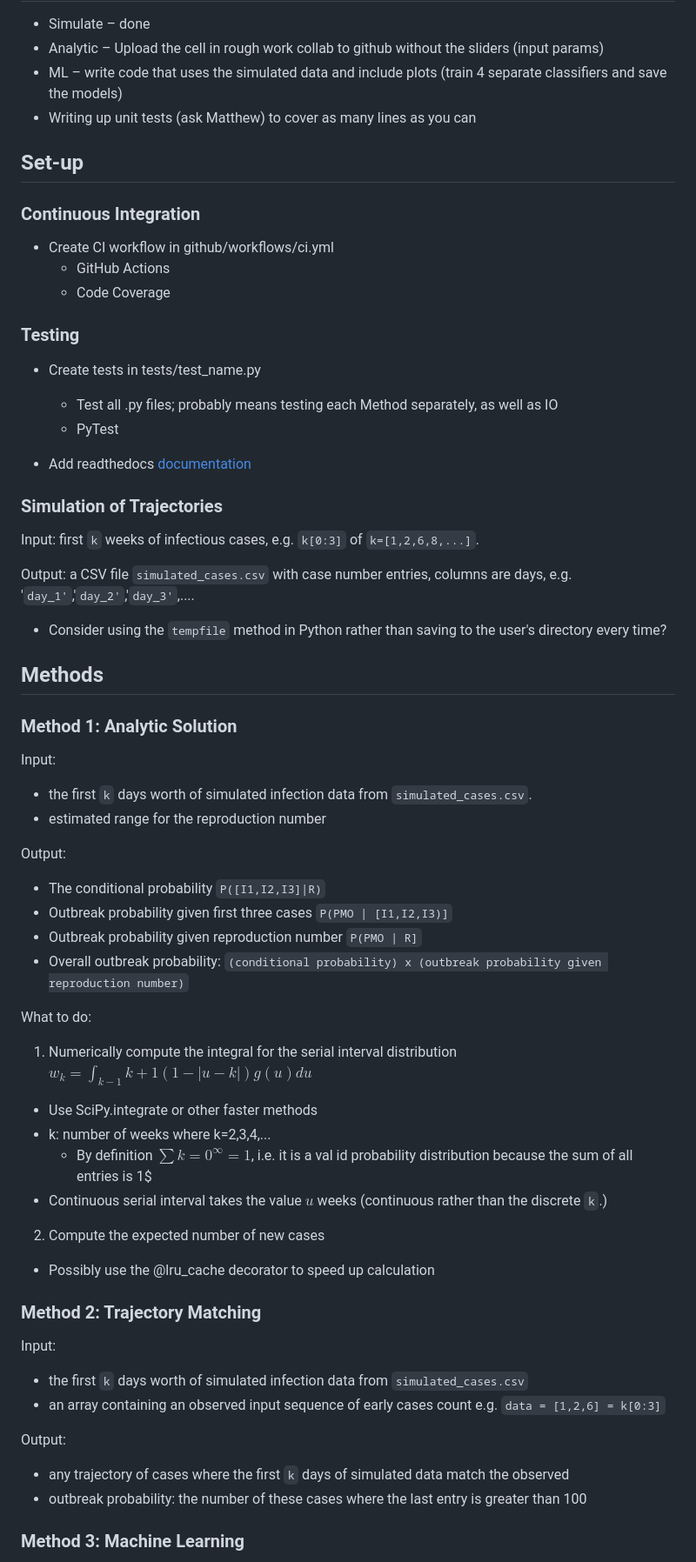
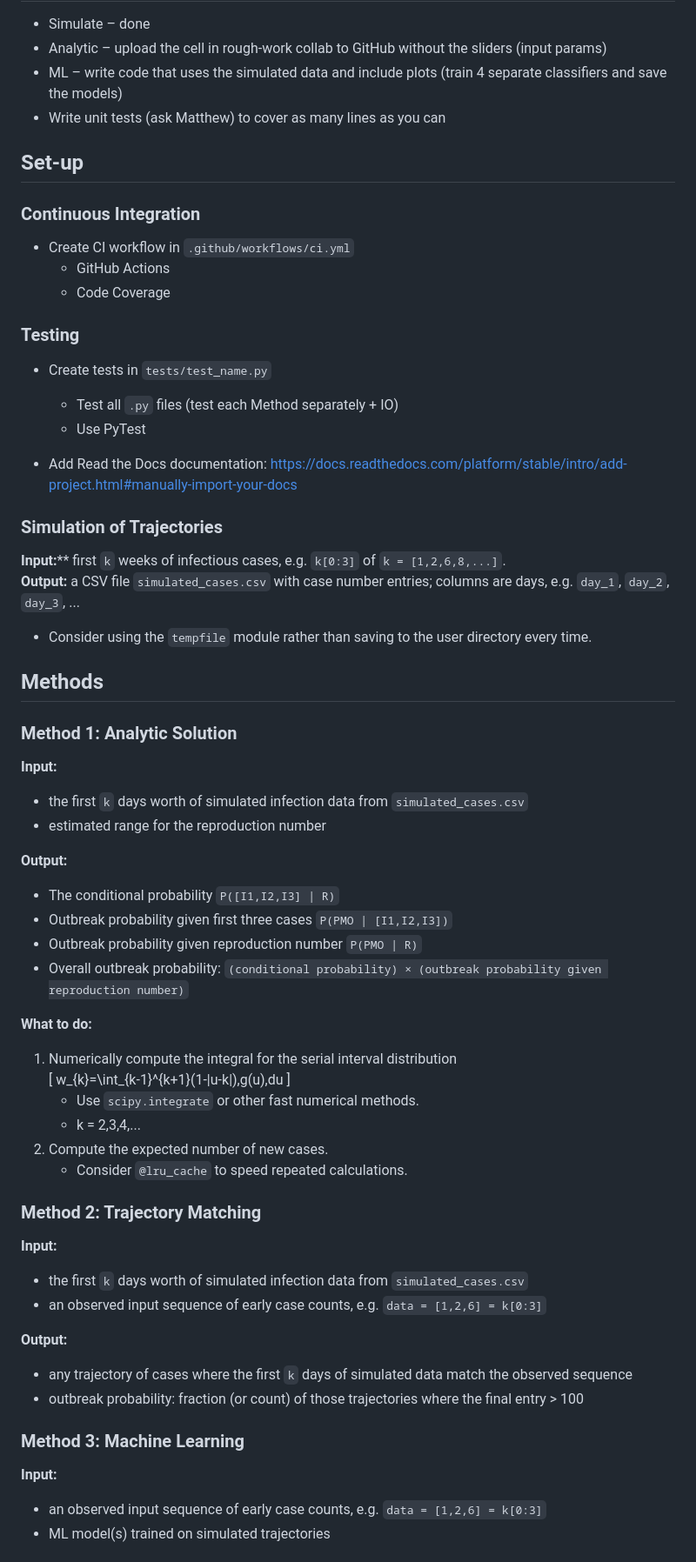
Before and after one commit to karlabbabic/outbreak-probabilities, a Markdown page: README.md, the part around one of its changes. Shown at 87% size. GitHub-like rendering.

```diff
--- a/README.md
+++ b/README.md
@@ -20,58 +32,67 @@ DTC Sandpit Challenge: methods for estimating the probability of a major outbrea
 - Simulate – done
-- Analytic – Upload the cell in rough work collab to github without the sliders (input params)
+- Analytic – upload the cell in rough-work collab to GitHub without the sliders (input params)
 - ML – write code that uses the simulated data and include plots (train 4 separate classifiers and save the models)
-- Writing up unit tests (ask Matthew) to cover as many lines as you can
+- Write unit tests (ask Matthew) to cover as many lines as you can
 
+<h2 id="set-up">Set-up</h2>
 
-## Set-up
-### Continuous Integration
-- Create CI workflow in github/workflows/ci.yml
+<h3 id="continuous-integration">Continuous Integration</h3>
+
+- Create CI workflow in `.github/workflows/ci.yml`
   - GitHub Actions
   - Code Coverage
 
-### Testing
-- Create tests in tests/test_name.py
-  -  Test all .py files; probably means testing each Method separately, as well as IO
-  -  PyTest
+<h3 id="testing">Testing</h3>
 
-- Add readthedocs [documentation](https://docs.readthedocs.com/platform/stable/intro/add-project.html#manually-import-your-docs)
+- Create tests in `tests/test_name.py`
+  - Test all `.py` files (test each Method separately + IO)
+  - Use PyTest
 
-### Simulation of Trajectories
-Input: first `k` weeks of infectious cases, e.g. `k[0:3]` of `k=[1,2,6,8,...]`.
+- Add Read the Docs documentation: https://docs.readthedocs.com/platform/stable/intro/add-project.html#manually-import-your-docs
 
-Output: a CSV file `simulated_cases.csv` with case number entries, columns are days, e.g. '`day_1'`,'`day_2'`,'`day_3'`,....
-  - Consider using the `tempfile` method in Python rather than saving to the user's directory every time?
-## Methods
-### Method 1: Analytic Solution
-Input:
-- the first `k` days worth of simulated infection data from `simulated_cases.csv`.
+<h3 id="simulation-of-trajectories">Simulation of Trajectories</h3>
+
+**Input:**** first `k` weeks of infectious cases, e.g. `k[0:3]` of `k = [1,2,6,8,...]`.
+**Output:** a CSV file `simulated_cases.csv` with case number entries; columns are days, e.g. `day_1`, `day_2`, `day_3`, ...
+- Consider using the `tempfile` module rather than saving to the user directory every time.
+
+<h2 id="methods">Methods</h2>
+
+<h3 id="method-1-analytic-solution">Method 1: Analytic Solution</h3>
+
+**Input:**
+- the first `k` days worth of simulated infection data from `simulated_cases.csv`
 - estimated range for the reproduction number
 
-Output:
-- The conditional probability `P([I1,I2,I3]|R)`
-- Outbreak probability given first three cases `P(PMO | [I1,I2,I3)]`
-- Outbreak probability given reproduction number `P(PMO | R]`
-- Overall outbreak probability: `(conditional probability) x (outbreak probability given reproduction number)`
+**Output:**
+- The conditional probability `P([I1,I2,I3] | R)`
+- Outbreak probability given first three cases `P(PMO | [I1,I2,I3])`
+- Outbreak probability given reproduction number `P(PMO | R)`
+- Overall outbreak probability: `(conditional probability) × (outbreak probability given reproduction number)`
 
+**What to do:**
+1. Numerically compute the integral for the serial interval distribution
+   \[
+     w_{k}=\int_{k-1}^{k+1}(1-|u-k|)\,g(u)\,du
+   \]
+   - Use `scipy.integrate` or other fast numerical methods.
+   - k = 2,3,4,...
+2. Compute the expected number of new cases.
+   - Consider `@lru_cache` to speed repeated calculations.
 
-What to do:
-1. Numerically compute the integral for the serial interval distribution $w_{k}=\int_{k-1}{k+1}(1-|u-k|)g(u)du$
-  - Use SciPy.integrate or other faster methods
-  - k: number of weeks where k=2,3,4,...
-    - By definition $\sum{k=0}^{\infty}=1$, i.e. it is a val id probability distribution because the sum of all entries is 1$
-  - Continuous serial interval takes the value $u$ weeks (continuous rather than the discrete `k`.)
+<h3 id="method-2-trajectory-matching">Method 2: Trajectory Matching</h3>
 
-2. Compute the expected number of new cases
-  - Possibly use the @lru_cache decorator to speed up calculation
+**Input:**
+- the first `k` days worth of simulated infection data from `simulated_cases.csv`
+- an observed input sequence of early case counts, e.g. `data = [1,2,6] = k[0:3]`
 
-### Method 2: Trajectory Matching
-Input:
-- the first `k` days worth of simulated infection data from `simulated_cases.csv`
-- an array containing an observed input sequence of early cases count e.g. `data = [1,2,6] = k[0:3]`
+**Output:**
+- any trajectory of cases where the first `k` days of simulated data match the observed sequence
+- outbreak probability: fraction (or count) of those trajectories where the final entry > 100
 
-Output:
-- any trajectory of cases where the first `k` days of simulated data match the observed
-- outbreak probability: the number of these cases where the last entry is greater than 100
+<h3 id="method-3-machine-learning">Method 3: Machine Learning</h3>
 
-### Method 3: Machine Learning
+**Input:**
+- an observed input sequence of early case counts, e.g. `data = [1,2,6] = k[0:3]`
+- ML model(s) trained on simulated trajectories
 
```
Also changed, not shown: other parts of README.md (+28 -22 lines).
